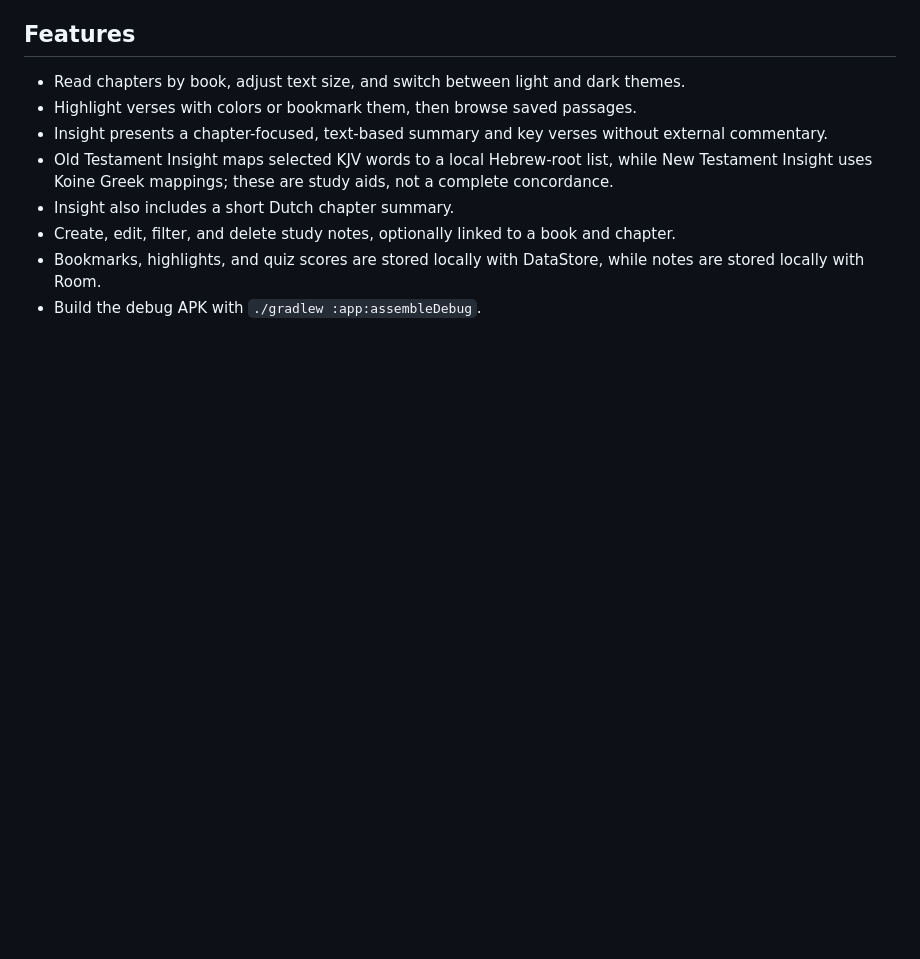
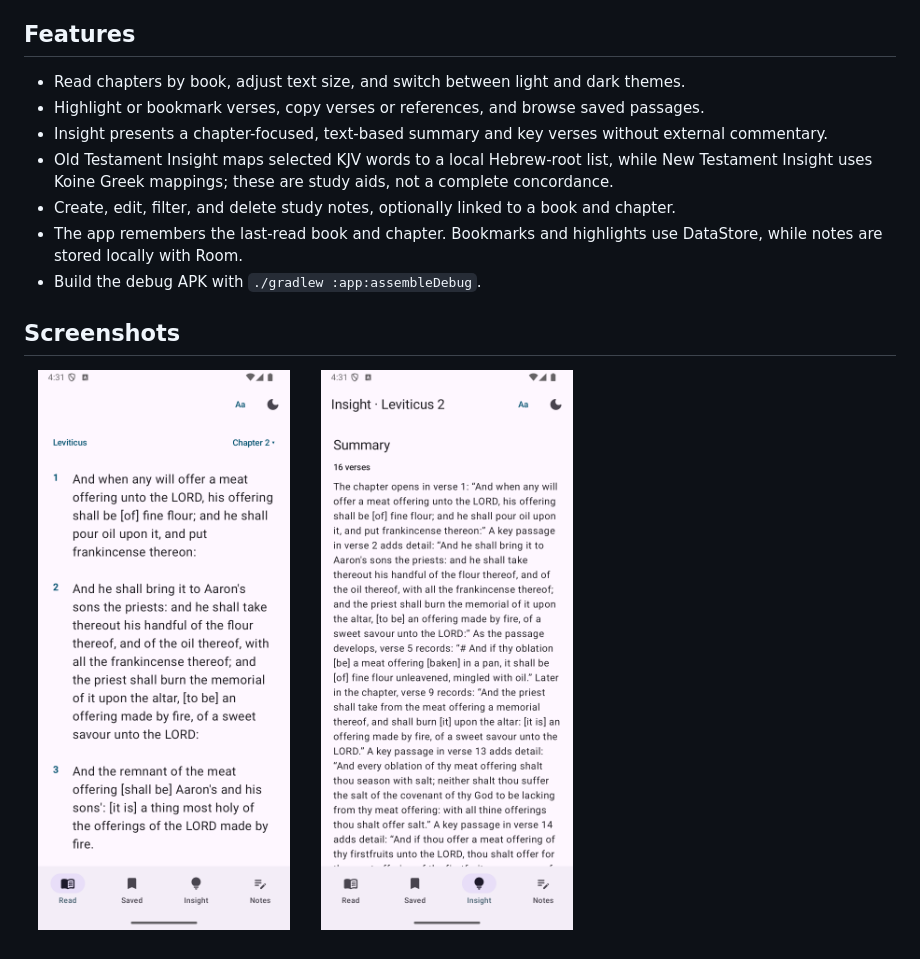
Before and after one commit to RHC0DE/KJVFoss, a Markdown page: README.md, the part around the change. Drawn GitHub-style; pictures changed too: screenshots/insight.png (added), screenshots/reader.png (added); blank space fills up the shorter version.

Commit message:
Add app screenshots to README

```diff
--- a/README.md
+++ b/README.md
@@ -9,10 +9,16 @@ Its purpose is to offer a quiet reader and practical study tools while keeping p
 ## Features
 
 - Read chapters by book, adjust text size, and switch between light and dark themes.
-- Highlight verses with colors or bookmark them, then browse saved passages.
+- Highlight or bookmark verses, copy verses or references, and browse saved passages.
 - Insight presents a chapter-focused, text-based summary and key verses without external commentary.
 - Old Testament Insight maps selected KJV words to a local Hebrew-root list, while New Testament Insight uses Koine Greek mappings; these are study aids, not a complete concordance.
-- Insight also includes a short Dutch chapter summary.
 - Create, edit, filter, and delete study notes, optionally linked to a book and chapter.
-- Bookmarks, highlights, and quiz scores are stored locally with DataStore, while notes are stored locally with Room.
+- The app remembers the last-read book and chapter. Bookmarks and highlights use DataStore, while notes are stored locally with Room.
 - Build the debug APK with `./gradlew :app:assembleDebug`.
+
+## Screenshots
+
+<p>
+  <img src="screenshots/reader.png" alt="KJVFoss Bible reader" width="32%">
+  <img src="screenshots/insight.png" alt="KJVFoss chapter insight" width="32%">
+</p>
```
